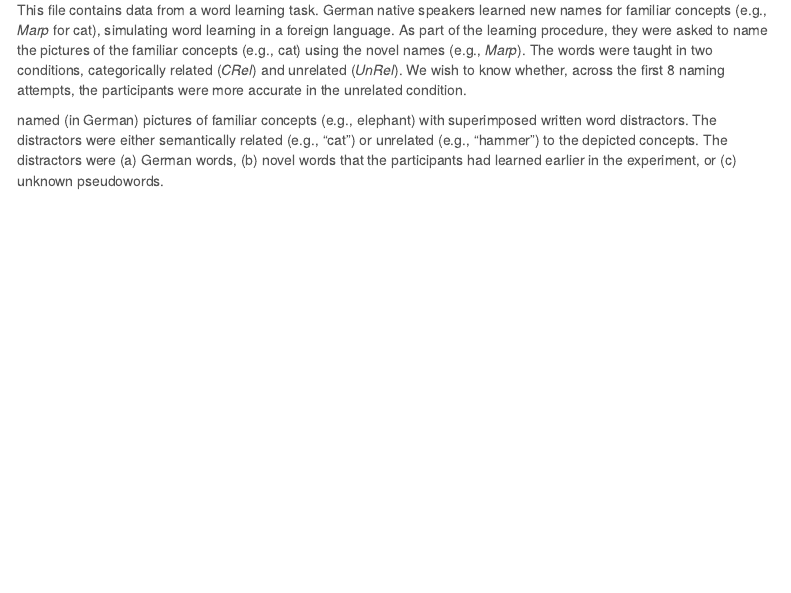
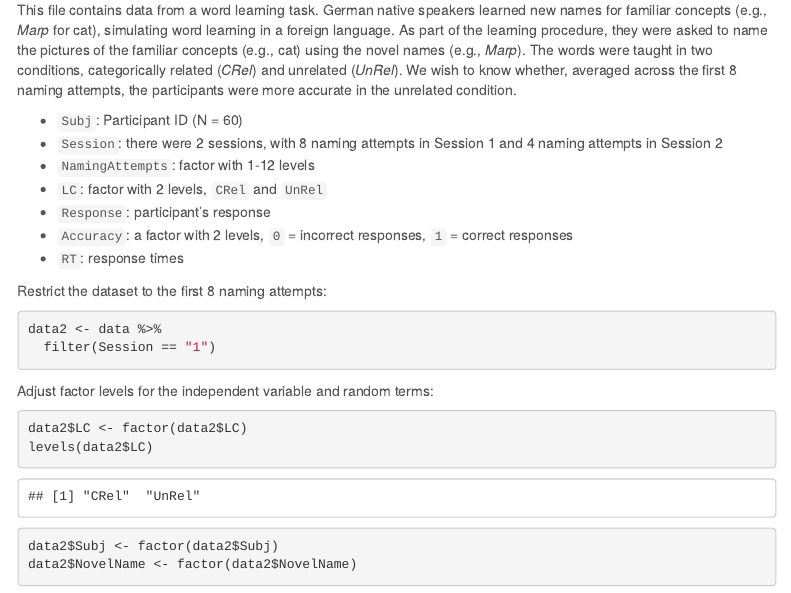
Before and after one commit to mariakna/MQ-eResearchTraining-GLMMs, an R Markdown document (GLMMmodels_Acc.Rmd): the page in a window 1100 px wide, from 820 px down. Rendered offline with R 4.5, knitr and Pandoc, with nearby package versions; code that draws random numbers runs with fixed seeds of ours; menus at the side of the page are left out.

Commit message:
The first few bits for the accuracy part Knitted html

````diff
--- a/GLMMmodels_Acc.Rmd
+++ b/GLMMmodels_Acc.Rmd
@@ -50,8 +50,29 @@ data <- read.xlsx("nwl.xlsx", sheet = 1)
 
 ## Data description
 
-This file contains data from a word learning task. German native speakers learned new names for familiar concepts (e.g., *Marp* for cat), simulating word learning in a foreign language. As part of the learning procedure, they were asked to name the pictures of the familiar concepts (e.g., cat) using the novel names (e.g., *Marp*). The words were taught in two conditions, categorically related (*CRel*) and unrelated (*UnRel*). We wish to know whether, across the first 8 naming attempts, the participants were more accurate in the unrelated condition.
+This file contains data from a word learning task. German native speakers learned new names for familiar concepts (e.g., *Marp* for cat), simulating word learning in a foreign language. As part of the learning procedure, they were asked to name the pictures of the familiar concepts (e.g., cat) using the novel names (e.g., *Marp*). The words were taught in two conditions, categorically related (*CRel*) and unrelated (*UnRel*). We wish to know whether, averaged across the first 8 naming attempts, the participants were more accurate in the unrelated condition.
 
+* `Subj`: Participant ID (N = 60)
+* `Session`: there were 2 sessions, with 8 naming attempts in Session 1 and 4 naming attempts in Session 2
+* `NamingAttempts`: factor with 1-12 levels
+* `LC`: factor with 2 levels, `CRel` and `UnRel`
+* `Response`: participant's response
+* `Accuracy`: a factor with 2 levels, `0` = incorrect responses, `1` = correct responses
+* `RT`: response times
 
+Restrict the dataset to the first 8 naming attempts:
 
-named (in German) pictures of familiar concepts (e.g., elephant) with superimposed written word distractors. The distractors were either semantically related (e.g., "cat") or unrelated (e.g., "hammer") to the depicted concepts. The distractors were (a) German words, (b) novel words that the participants had learned earlier in the experiment, or (c) unknown pseudowords.
+```{r}
+data2 <- data %>%
+  filter(Session == "1")
+```
+
+Adjust factor levels for the independent variable and random terms:
+
+```{r}
+data2$LC <- factor(data2$LC)
+levels(data2$LC)
+
+data2$Subj <- factor(data2$Subj)
+data2$NovelName <- factor(data2$NovelName)
+```
````
Also changed, not shown: GLMMmodels_RT.html, GLMMmodels_RT_files/figure-html/unnamed-chunk-9-1.png (deleted).
